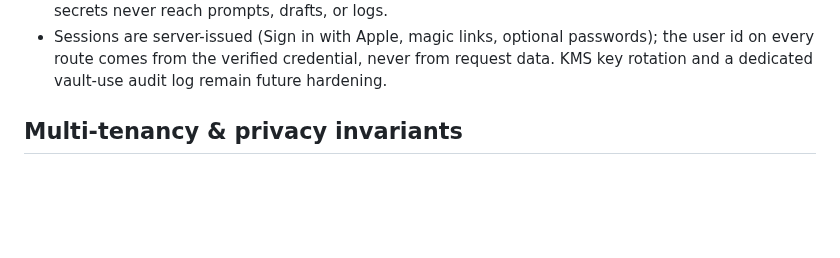
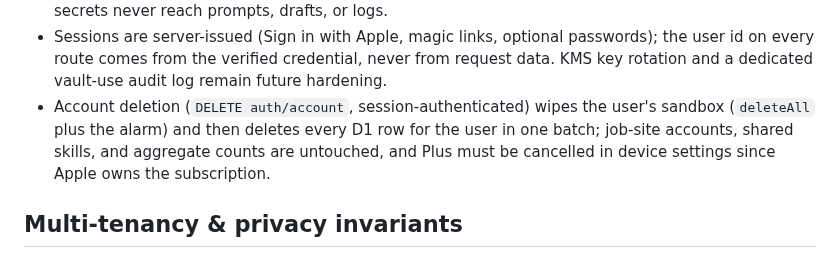
Before and after one commit to Lembergdk/hygge, a Markdown page: docs/ARCHITECTURE.md, the part around the change. Rendered like a GitHub page; blank space fills up the shorter version.

Commit message:
Add account deletion

```diff
--- a/docs/ARCHITECTURE.md
+++ b/docs/ARCHITECTURE.md
@@ -107,6 +107,11 @@ sign in unattended within approved tasks:
   optional passwords); the user id on every route comes from the
   verified credential, never from request data. KMS key rotation
   and a dedicated vault-use audit log remain future hardening.
+- Account deletion (`DELETE auth/account`, session-authenticated)
+  wipes the user's sandbox (`deleteAll` plus the alarm) and then
+  deletes every D1 row for the user in one batch; job-site accounts,
+  shared skills, and aggregate counts are untouched, and Plus must be
+  cancelled in device settings since Apple owns the subscription.
 
 ## Multi-tenancy & privacy invariants
 
```
